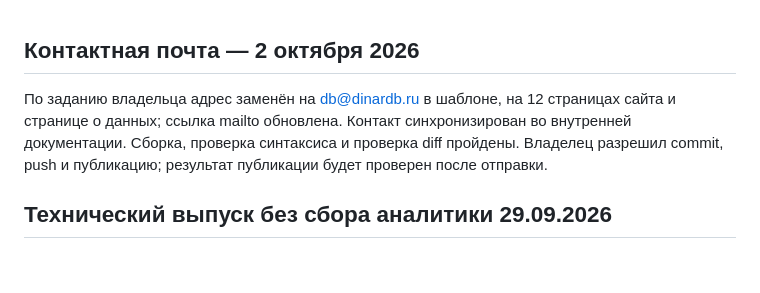
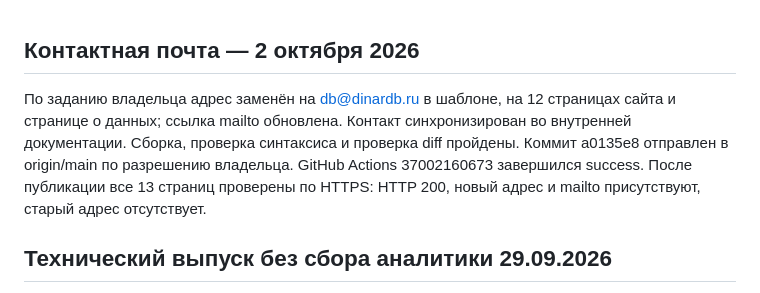
Before and after one commit to TerrificKook/dinar-moscow, a Markdown page: STATUS.md, the part around the change. Rendered like a GitHub page; blank space fills up the shorter version.

Commit message:
Record verified contact email publication

```diff
--- a/STATUS.md
+++ b/STATUS.md
@@ -1,6 +1,6 @@
 ## Контактная почта — 2 октября 2026
 
-По заданию владельца адрес заменён на db@dinardb.ru в шаблоне, на 12 страницах сайта и странице о данных; ссылка mailto обновлена. Контакт синхронизирован во внутренней документации. Сборка, проверка синтаксиса и проверка diff пройдены. Владелец разрешил commit, push и публикацию; результат публикации будет проверен после отправки.
+По заданию владельца адрес заменён на db@dinardb.ru в шаблоне, на 12 страницах сайта и странице о данных; ссылка mailto обновлена. Контакт синхронизирован во внутренней документации. Сборка, проверка синтаксиса и проверка diff пройдены. Коммит a0135e8 отправлен в origin/main по разрешению владельца. GitHub Actions 37002160673 завершился success. После публикации все 13 страниц проверены по HTTPS: HTTP 200, новый адрес и mailto присутствуют, старый адрес отсутствует.
 
 ## Технический выпуск без сбора аналитики 29.09.2026
 
```
